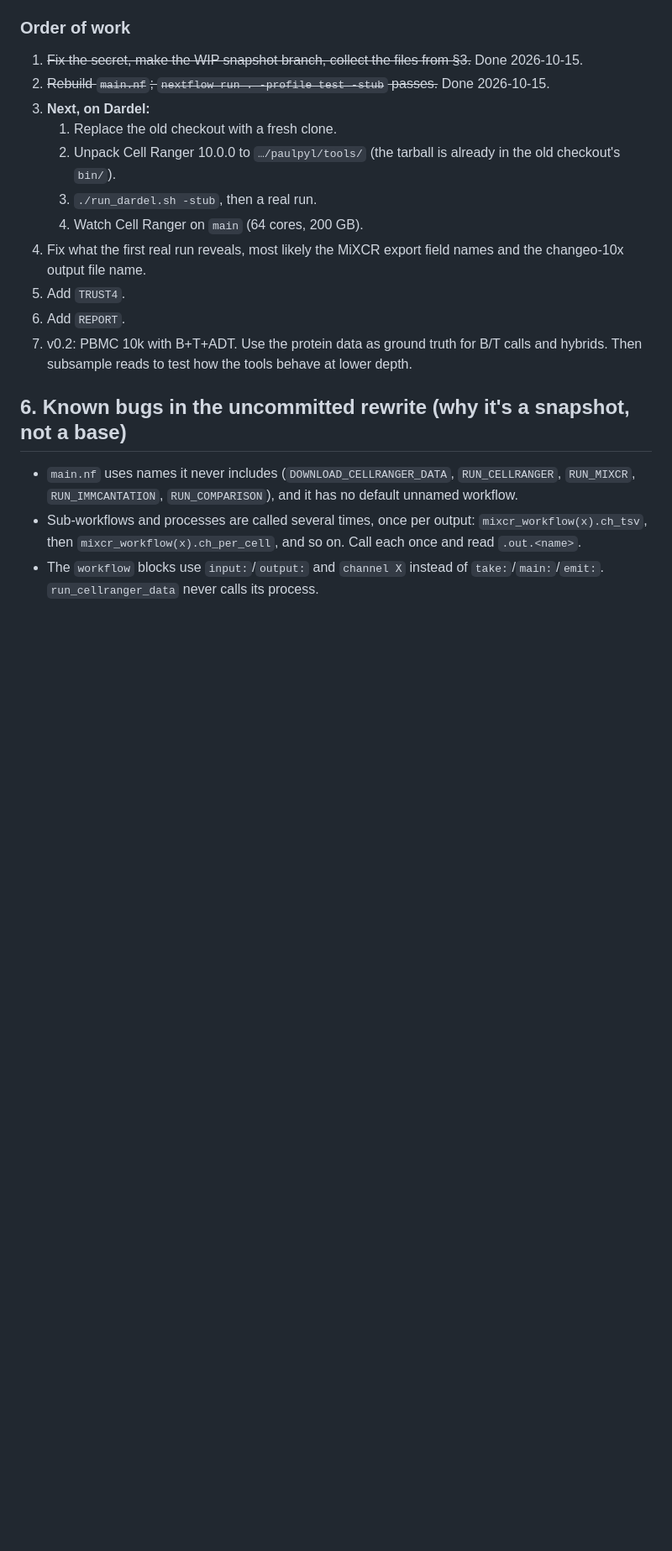
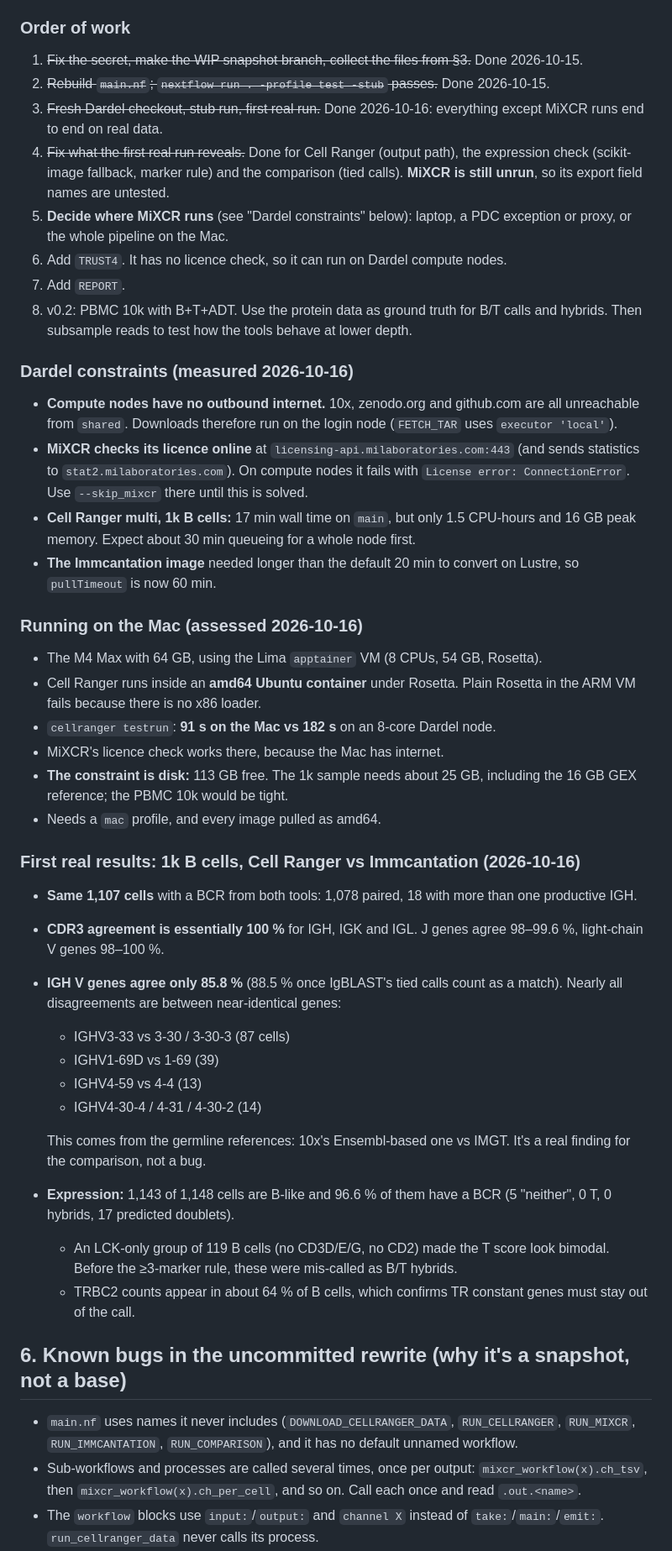
Before and after one commit to PaulPyl/vdjTester, a Markdown page: docs/PLAN.md, the part around the change. Shown at 84% size. GitHub-like rendering; blank space fills up the shorter version.

Commit message:
PLAN: Dardel constraints, Mac assessment, first real results
Co-Authored-By: Claude Opus 5.5 <noreply@anthropic.com>

```diff
--- a/docs/PLAN.md
+++ b/docs/PLAN.md
@@ -202,18 +202,62 @@ For v0.2:
 
 1. ~~Fix the secret, make the WIP snapshot branch, collect the files from §3.~~ Done 2026-10-15.
 2. ~~Rebuild `main.nf`; `nextflow run . -profile test -stub` passes.~~ Done 2026-10-15.
-3. **Next, on Dardel:**
-   1. Replace the old checkout with a fresh clone.
-   2. Unpack Cell Ranger 10.0.0 to `…/paulpyl/tools/` (the tarball is already in the
-      old checkout's `bin/`).
-   3. `./run_dardel.sh -stub`, then a real run.
-   4. Watch Cell Ranger on `main` (64 cores, 200 GB).
-4. Fix what the first real run reveals, most likely the MiXCR export field names and
-   the changeo-10x output file name.
-5. Add `TRUST4`.
-6. Add `REPORT`.
-7. v0.2: PBMC 10k with B+T+ADT. Use the protein data as ground truth for B/T calls
+3. ~~Fresh Dardel checkout, stub run, first real run.~~ Done 2026-10-16: everything
+   except MiXCR runs end to end on real data.
+4. ~~Fix what the first real run reveals.~~ Done for Cell Ranger (output path), the
+   expression check (scikit-image fallback, marker rule) and the comparison
+   (tied calls). **MiXCR is still unrun**, so its export field names are untested.
+5. **Decide where MiXCR runs** (see "Dardel constraints" below): laptop, a PDC
+   exception or proxy, or the whole pipeline on the Mac.
+6. Add `TRUST4`. It has no licence check, so it can run on Dardel compute nodes.
+7. Add `REPORT`.
+8. v0.2: PBMC 10k with B+T+ADT. Use the protein data as ground truth for B/T calls
    and hybrids. Then subsample reads to test how the tools behave at lower depth.
+
+### Dardel constraints (measured 2026-10-16)
+
+- **Compute nodes have no outbound internet.** 10x, zenodo.org and github.com are
+  all unreachable from `shared`. Downloads therefore run on the login node
+  (`FETCH_TAR` uses `executor 'local'`).
+- **MiXCR checks its licence online** at `licensing-api.milaboratories.com:443` (and
+  sends statistics to `stat2.milaboratories.com`). On compute nodes it fails with
+  `License error: ConnectionError`. Use `--skip_mixcr` there until this is solved.
+- **Cell Ranger multi, 1k B cells:** 17 min wall time on `main`, but only 1.5 CPU-hours
+  and 16 GB peak memory. Expect about 30 min queueing for a whole node first.
+- **The Immcantation image** needed longer than the default 20 min to convert on
+  Lustre, so `pullTimeout` is now 60 min.
+
+### Running on the Mac (assessed 2026-10-16)
+
+- The M4 Max with 64 GB, using the Lima `apptainer` VM (8 CPUs, 54 GB, Rosetta).
+- Cell Ranger runs inside an **amd64 Ubuntu container** under Rosetta. Plain Rosetta
+  in the ARM VM fails because there is no x86 loader.
+- `cellranger testrun`: **91 s on the Mac vs 182 s** on an 8-core Dardel node.
+- MiXCR's licence check works there, because the Mac has internet.
+- **The constraint is disk:** 113 GB free. The 1k sample needs about 25 GB, including
+  the 16 GB GEX reference; the PBMC 10k would be tight.
+- Needs a `mac` profile, and every image pulled as amd64.
+
+### First real results: 1k B cells, Cell Ranger vs Immcantation (2026-10-16)
+
+- **Same 1,107 cells** with a BCR from both tools: 1,078 paired, 18 with more than
+  one productive IGH.
+- **CDR3 agreement is essentially 100 %** for IGH, IGK and IGL. J genes agree
+  98–99.6 %, light-chain V genes 98–100 %.
+- **IGH V genes agree only 85.8 %** (88.5 % once IgBLAST's tied calls count as a
+  match). Nearly all disagreements are between near-identical genes:
+  - IGHV3-33 vs 3-30 / 3-30-3 (87 cells)
+  - IGHV1-69D vs 1-69 (39)
+  - IGHV4-59 vs 4-4 (13)
+  - IGHV4-30-4 / 4-31 / 4-30-2 (14)
+
+  This comes from the germline references: 10x's Ensembl-based one vs IMGT. It's
+  a real finding for the comparison, not a bug.
+- **Expression:** 1,143 of 1,148 cells are B-like and 96.6 % of them have a BCR (5 "neither", 0 T, 0 hybrids, 17 predicted doublets).
+  - An LCK-only group of 119 B cells (no CD3D/E/G, no CD2) made the T score look
+    bimodal. Before the ≥3-marker rule, these were mis-called as B/T hybrids.
+  - TRBC2 counts appear in about 64 % of B cells, which confirms TR constant genes
+    must stay out of the call.
 
 ## 6. Known bugs in the uncommitted rewrite (why it's a snapshot, not a base)
 
```
